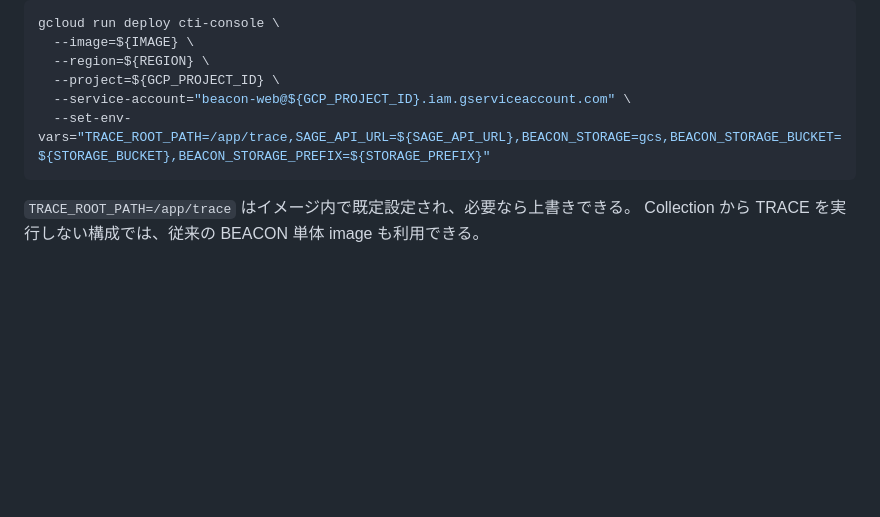
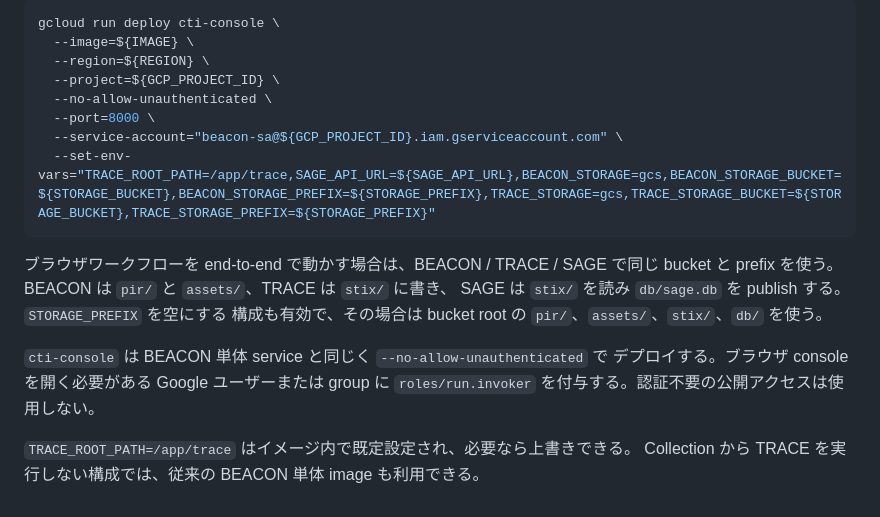
Before and after one commit to sw33t-b1u/beacon, a Markdown page: docs/deploy.ja.md, the part around the change. Drawn GitHub-style; blank space fills up the shorter version.

Commit message:
fix(deploy): require authenticated access for CTI console

````diff
--- a/docs/deploy.ja.md
+++ b/docs/deploy.ja.md
@@ -385,9 +385,21 @@ gcloud run deploy cti-console \
   --image=${IMAGE} \
   --region=${REGION} \
   --project=${GCP_PROJECT_ID} \
-  --service-account="beacon-web@${GCP_PROJECT_ID}.iam.gserviceaccount.com" \
-  --set-env-vars="TRACE_ROOT_PATH=/app/trace,SAGE_API_URL=${SAGE_API_URL},BEACON_STORAGE=gcs,BEACON_STORAGE_BUCKET=${STORAGE_BUCKET},BEACON_STORAGE_PREFIX=${STORAGE_PREFIX}"
+  --no-allow-unauthenticated \
+  --port=8000 \
+  --service-account="beacon-sa@${GCP_PROJECT_ID}.iam.gserviceaccount.com" \
+  --set-env-vars="TRACE_ROOT_PATH=/app/trace,SAGE_API_URL=${SAGE_API_URL},BEACON_STORAGE=gcs,BEACON_STORAGE_BUCKET=${STORAGE_BUCKET},BEACON_STORAGE_PREFIX=${STORAGE_PREFIX},TRACE_STORAGE=gcs,TRACE_STORAGE_BUCKET=${STORAGE_BUCKET},TRACE_STORAGE_PREFIX=${STORAGE_PREFIX}"
 ```
+
+
+ブラウザワークフローを end-to-end で動かす場合は、BEACON / TRACE / SAGE で同じ
+bucket と prefix を使う。BEACON は `pir/` と `assets/`、TRACE は `stix/` に書き、
+SAGE は `stix/` を読み `db/sage.db` を publish する。`STORAGE_PREFIX` を空にする
+構成も有効で、その場合は bucket root の `pir/`、`assets/`、`stix/`、`db/` を使う。
+
+`cti-console` は BEACON 単体 service と同じく `--no-allow-unauthenticated` で
+デプロイする。ブラウザ console を開く必要がある Google ユーザーまたは group に
+`roles/run.invoker` を付与する。認証不要の公開アクセスは使用しない。
 
 `TRACE_ROOT_PATH=/app/trace` はイメージ内で既定設定され、必要なら上書きできる。
 Collection から TRACE を実行しない構成では、従来の BEACON 単体 image も利用できる。
````
Also changed, not shown: docs/deploy.md (+16 -2 lines).
